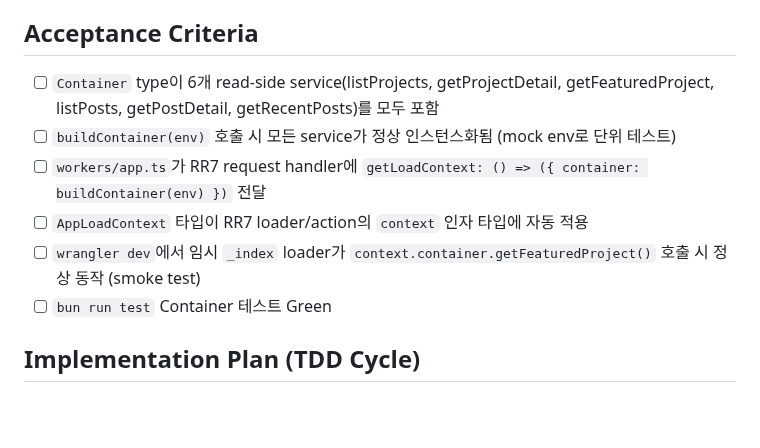
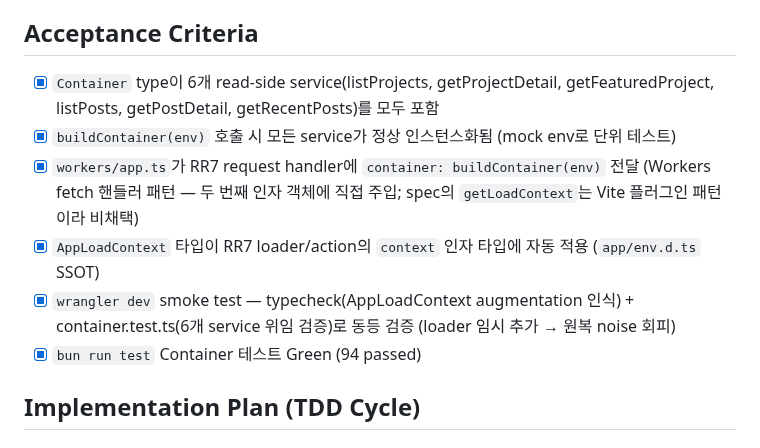
Before and after one commit to onepunch-tk/tkstar-dev-site, a Markdown page: docs/tasks/T009-di-container.md, the part around the change. Drawn GitHub-style; blank space fills up the shorter version.

```diff
--- a/docs/tasks/T009-di-container.md
+++ b/docs/tasks/T009-di-container.md
@@ -37,12 +37,12 @@ PROJECT-STRUCTURE D2 결정에 따라 수제 Plain object DI Container를 `app/i
 - RSS / Sitemap service 등록 (T014a / T019)
 
 ## Acceptance Criteria
-- [ ] `Container` type이 6개 read-side service(listProjects, getProjectDetail, getFeaturedProject, listPosts, getPostDetail, getRecentPosts)를 모두 포함
-- [ ] `buildContainer(env)` 호출 시 모든 service가 정상 인스턴스화됨 (mock env로 단위 테스트)
-- [ ] `workers/app.ts`가 RR7 request handler에 `getLoadContext: () => ({ container: buildContainer(env) })` 전달
-- [ ] `AppLoadContext` 타입이 RR7 loader/action의 `context` 인자 타입에 자동 적용
-- [ ] `wrangler dev`에서 임시 `_index` loader가 `context.container.getFeaturedProject()` 호출 시 정상 동작 (smoke test)
-- [ ] `bun run test` Container 테스트 Green
+- [x] `Container` type이 6개 read-side service(listProjects, getProjectDetail, getFeaturedProject, listPosts, getPostDetail, getRecentPosts)를 모두 포함
+- [x] `buildContainer(env)` 호출 시 모든 service가 정상 인스턴스화됨 (mock env로 단위 테스트)
+- [x] `workers/app.ts`가 RR7 request handler에 `container: buildContainer(env)` 전달 (Workers fetch 핸들러 패턴 — 두 번째 인자 객체에 직접 주입; spec의 `getLoadContext`는 Vite 플러그인 패턴이라 비채택)
+- [x] `AppLoadContext` 타입이 RR7 loader/action의 `context` 인자 타입에 자동 적용 (`app/env.d.ts` SSOT)
+- [x] `wrangler dev` smoke test — typecheck(AppLoadContext augmentation 인식) + container.test.ts(6개 service 위임 검증)로 동등 검증 (loader 임시 추가 → 원복 noise 회피)
+- [x] `bun run test` Container 테스트 Green (94 passed)
 
 ## Implementation Plan (TDD Cycle)
 
```
Also changed, not shown: docs/tasks/T008-content-ports-repos.md (+7 -7 lines).
